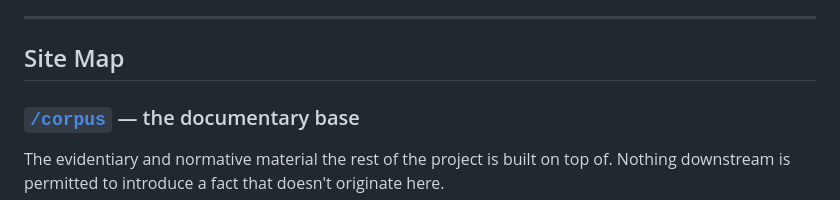
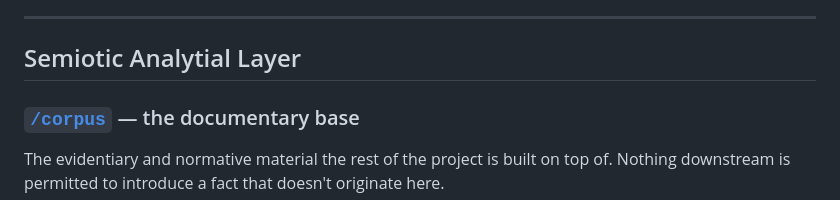
Before and after one commit to dr-bosch/post-hoc, a Markdown page: README.md, the part around the change. Rendered like a GitHub page.

Commit message:
Rename 'Site Map' to 'Semiotic Analytical Layer'

```diff
--- a/README.md
+++ b/README.md
@@ -46,7 +46,7 @@ Five stages, each with its own working directory and its own `index.html`. Each
 
 ---
 
-## Site Map
+## Semiotic Analytial Layer
 
 ### [`/corpus`](https://dr-bosch.github.io/post-hoc/corpus/index.html) — the documentary base
 
```
